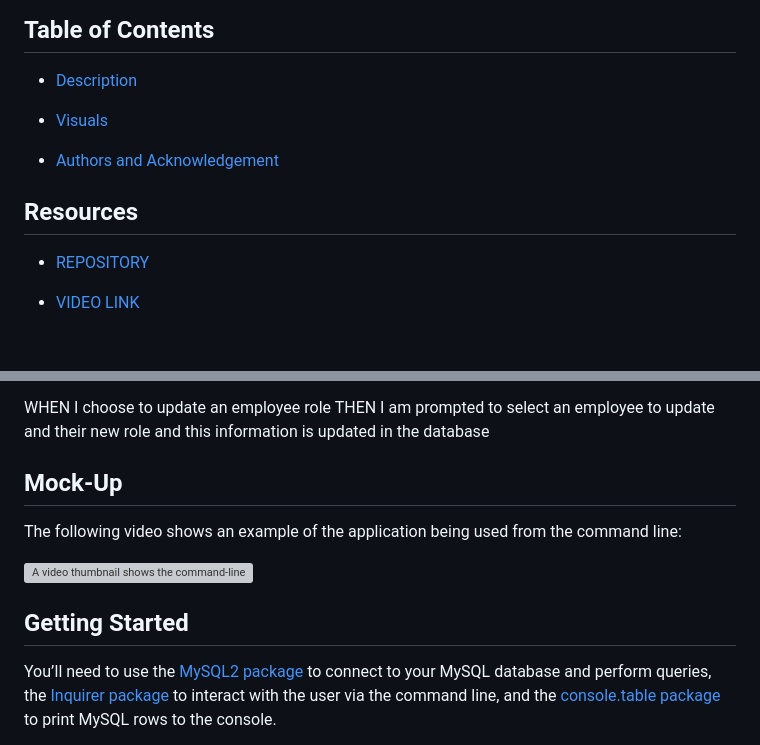
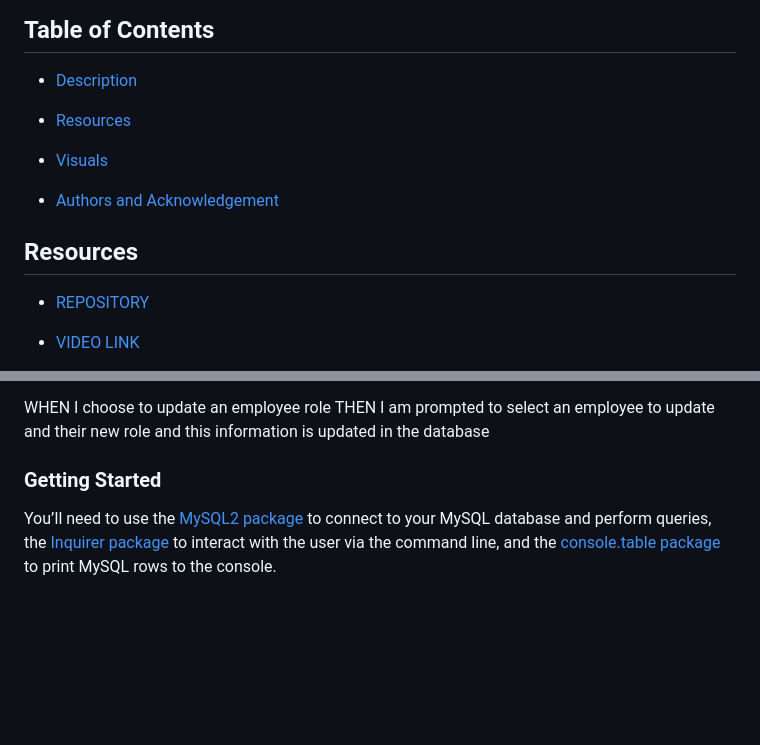
Before and after one commit to okdavekk/employee-tracker, a Markdown page: README.md, 2 parts joined by grey strips. GitHub-like rendering; blank space fills up the shorter version; grey boxes are pictures that could not be loaded.

```diff
--- a/README.md
+++ b/README.md
@@ -4,9 +4,12 @@
 
 - [Description](#description)
 
+- [Resources](#resources)
+
 - [Visuals](#visuals)
 
 - [Authors and Acknowledgement](#authors-and-acknowledgement)
 
+
 ## Resources
 
@@ -77,14 +77,7 @@ WHEN I choose to add an employee THEN I am prompted to enter the employee’s
 
 WHEN I choose to update an employee role THEN I am prompted to select an employee to update and their new role and this information is updated in the database
 
-## Mock-Up
-
-The following video shows an example of the application being used from the command line:
-
-[![A video thumbnail shows the command-line employee management application with a play button overlaying the view.](./Assets/12-sql-homework-video-thumbnail.png)](https://2u-20.wistia.com/medias/2lnle7xnpk)
-
-## Getting Started
-
+### Getting Started
 You’ll need to use the [MySQL2 package](https://www.npmjs.com/package/mysql2) to connect to your MySQL database and perform queries, the [Inquirer package](https://www.npmjs.com/package/inquirer) to interact with the user via the command line, and the [console.table package](https://www.npmjs.com/package/console.table) to print MySQL rows to the console.
 
 **Important**: You will be committing a file that contains your database credentials. Make sure that your MySQL password is not used for any other personal accounts, because it will be visible on GitHub. In upcoming lessons, you will learn how to better secure this password, or you can start researching npm packages now that could help you.
```
Also changed, not shown: other parts of README.md (+19 -10 lines), Assets/10-object-oriented-programming-homework-demo.png (deleted), assets/12-sql-homework-demo-01.png (added), assets/12-sql-homework-video-thumbnail.png (added), 2 other files.
